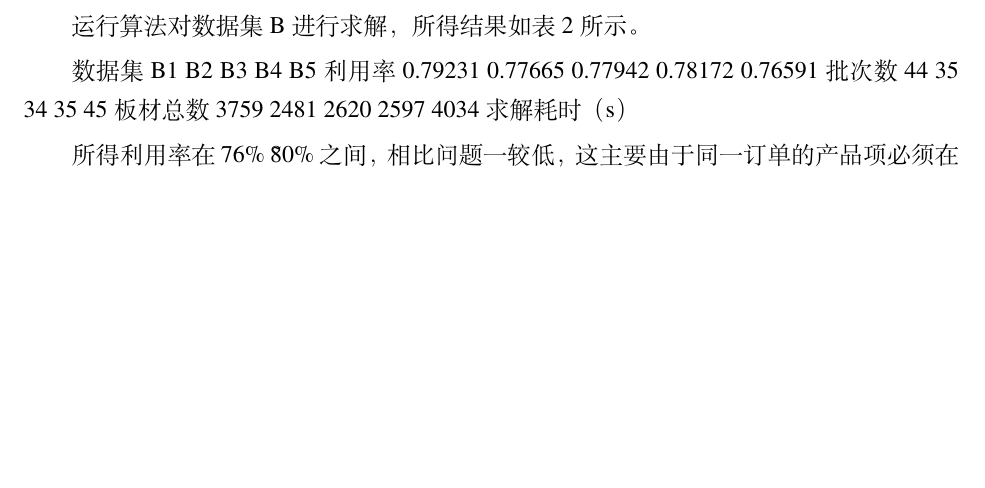
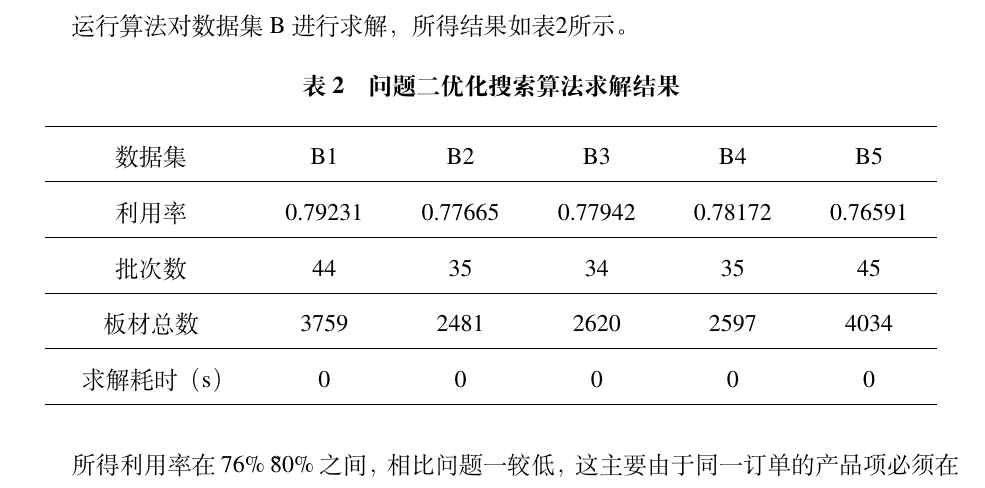
Before and after one commit to Dirreke/MathModel_2022B, a LaTeX thesis (Report/MCM_2022.tex): part of page 17 of 39, cut so that both start at the same text, the shorter picture padded with empty space. Compiled offline with XeLaTeX; a missing font is replaced by an installed copy or a similar font.

Commit message:
新增表2

```diff
--- a/Report/MCM_2022.tex
+++ b/Report/MCM_2022.tex
@@ -679,13 +679,23 @@
 
 \subsection{求解结果}
 
-	运行算法对数据集B进行求解，所得结果如表2所示。
+	运行算法对数据集B进行求解，所得结果如表\ref{问题二 优化搜索算法求解结果}所示。
+    \begin{table}[htph]
+        \centering
+        \caption{问题二 优化搜索算法求解结果}
+         \label{问题二 优化搜索算法求解结果}
+        \begin{tabular}{cccccc}
+         \hline
+         \makebox[0.2\textwidth][c]{数据集}&\makebox[0.12\textwidth][c]{B1}&\makebox[0.12\textwidth][c]{B2}&\makebox[0.12\textwidth][c]{B3}&\makebox[0.12\textwidth][c]{B4}&\makebox[0.12\textwidth][c]{B5}\\ \hline
+         利用率&0.79231&0.77665&0.77942& 0.78172&0.76591 \\ \hline
+	     批次数&44&35&34&35&45 \\ \hline
+         板材总数&3759&2481&2620&2597&4034 \\ \hline
+         求解耗时（s）&0&0&0&0&0\\ \hline
 
-	数据集           B1            B2            B3           B4           B5
-	利用率        0.79231       0.77665       0.77942        0.78172      0.76591
-	批次数          44             35            34           35           45
-    板材总数	      3759          2481           2620         2597         4034
-	求解耗时（s）
+        \end{tabular}
+        \end{table}
+
+
 
 	所得利用率在 76\% \~ 80\% 之间，相比问题一较低，这主要由于同一订单的产品项必须在相同批次，而材质不同的产品项无法排样在同一块板材原件上所导致。由输出结果所得各组批的排样图分析可见，在此组批约束下，此排样结果已相对较优。各组批方案详见附录。
 
```
